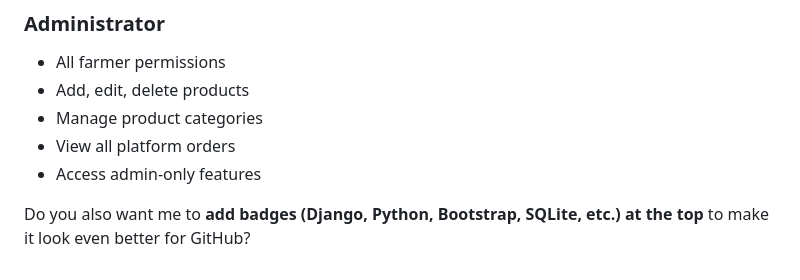
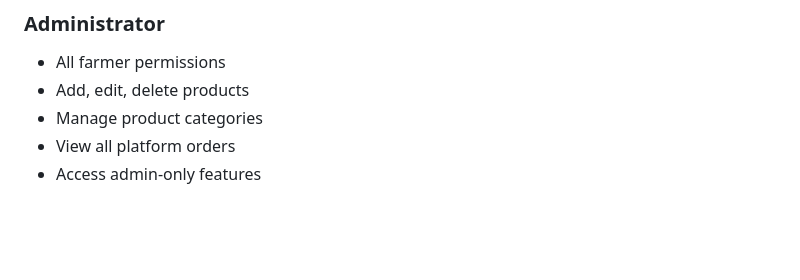
Before and after one commit to RomilRabadiya/AgroTech, a Markdown page: README.md, the part around the change. Drawn GitHub-style; blank space fills up the shorter version.

```diff
--- a/README.md
+++ b/README.md
@@ -294,6 +294,3 @@ urlpatterns = [
 * Manage product categories
 * View all platform orders
 * Access admin-only features
-
-
-Do you also want me to **add badges (Django, Python, Bootstrap, SQLite, etc.) at the top** to make it look even better for GitHub?
```
